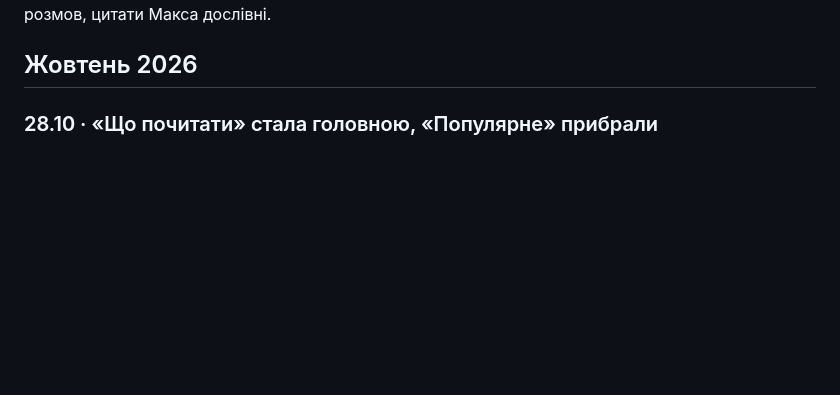
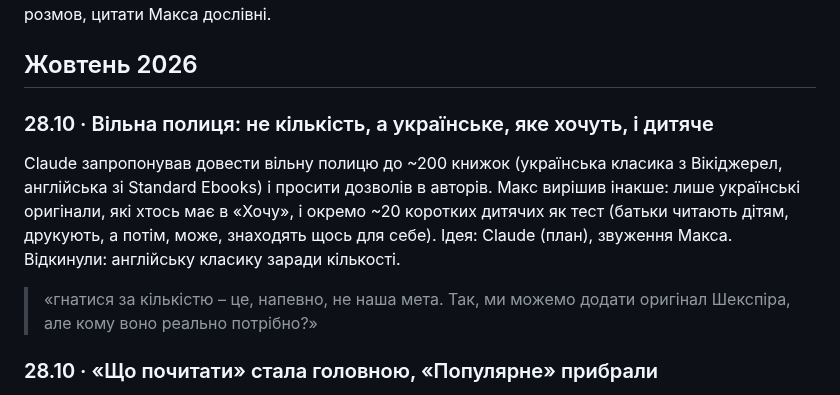
Before and after one commit to imax/chytai, a Markdown page: docs/decisions.md, the part around the change. Rendered like a GitHub page; blank space fills up the shorter version.

Commit message:
Branch matches main again
Co-Authored-By: Claude Opus 5.5 <noreply@anthropic.com>
Claude-Session: https://claude.ai/code/session_01EE9gMEspBoq8JFYULJaRW7

```diff
--- a/docs/decisions.md
+++ b/docs/decisions.md
@@ -8,6 +8,12 @@
 Продуктові рішення, які Макс ухвалив під час роботи над Chytai. Іноді ідея його, іноді її запропонував Claude чи читач, а Макс сказав «так» або «ні». Це не журнал змін (він на сторінці [«Що нового»](https://chytai.org.ua/updates)), а пояснення, чому продукт саме такий. Записи складає AI (Claude) з робочих розмов, цитати Макса дослівні.
 
 ## Жовтень 2026
+
+### 28.10 · Вільна полиця: не кількість, а українське, яке хочуть, і дитяче
+Claude запропонував довести вільну полицю до ~200 книжок (українська класика з Вікіджерел, англійська зі Standard Ebooks) і просити дозволів в авторів. Макс вирішив інакше: лише українські оригінали, які хтось має в «Хочу», і окремо ~20 коротких дитячих як тест (батьки читають дітям, друкують, а потім, може, знаходять щось для себе).
+Ідея: Claude (план), звуження Макса.
+Відкинули: англійську класику заради кількості.
+> «гнатися за кількістю – це, напевно, не наша мета. Так, ми можемо додати оригінал Шекспіра, але кому воно реально потрібно?»
 
 ### 28.10 · «Що почитати» стала головною, «Популярне» прибрали
 Замість лічильників («читають 1») головна тепер складається з полиць під те, що людина шукає: «Читачі радять» (оцінка 4,5+ і пару слів), «Для тебе», добірки, «Дочитують до кінця» (дочитали щонайменше двоє, ніхто не покинув), українські автори, коротке, безкоштовне, нове у видавництвах, жанри. Фільтри зверху звужують усі полиці. Спершу сторінку подивились на живих даних на /new. «Зараз читають» лишився на сторінці «Читачі», бібліотеки на «Видавництвах»; /popular веде на головну.
```
